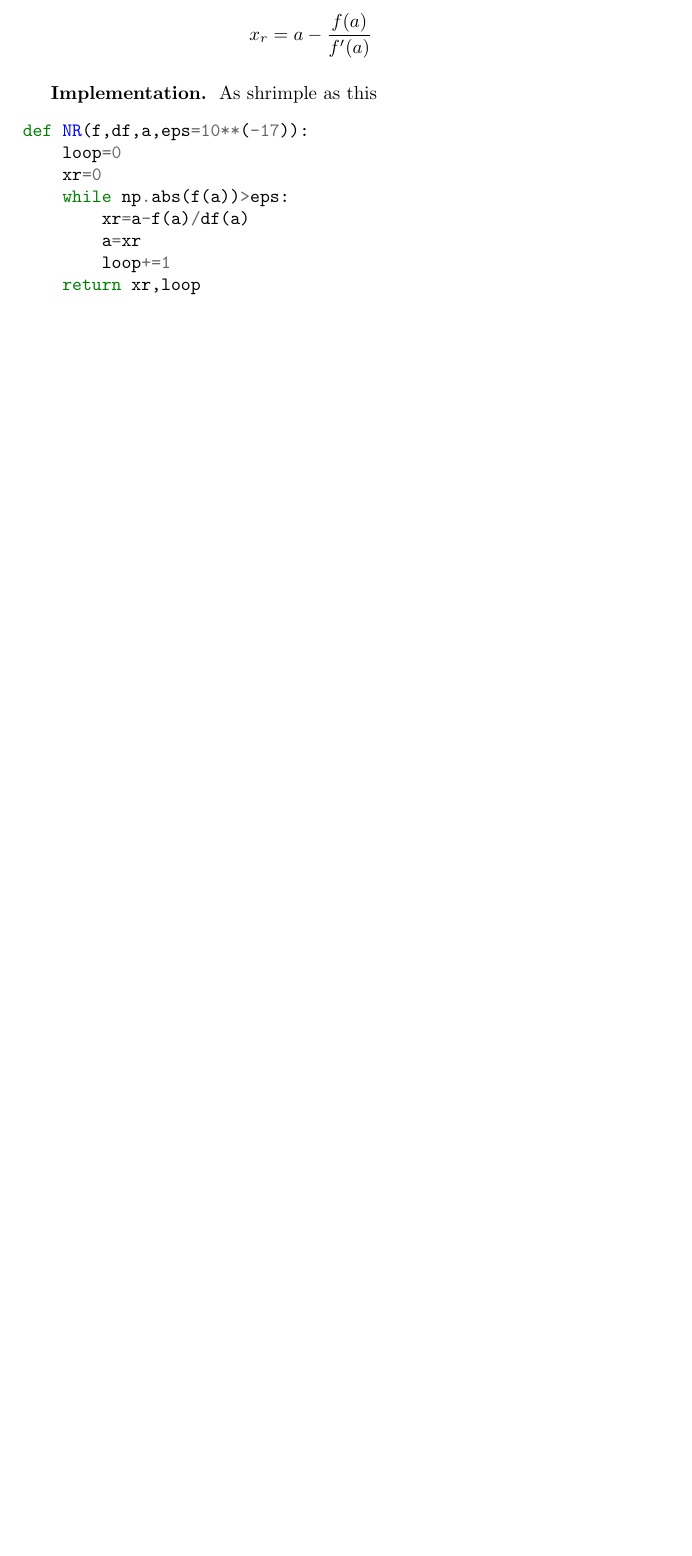
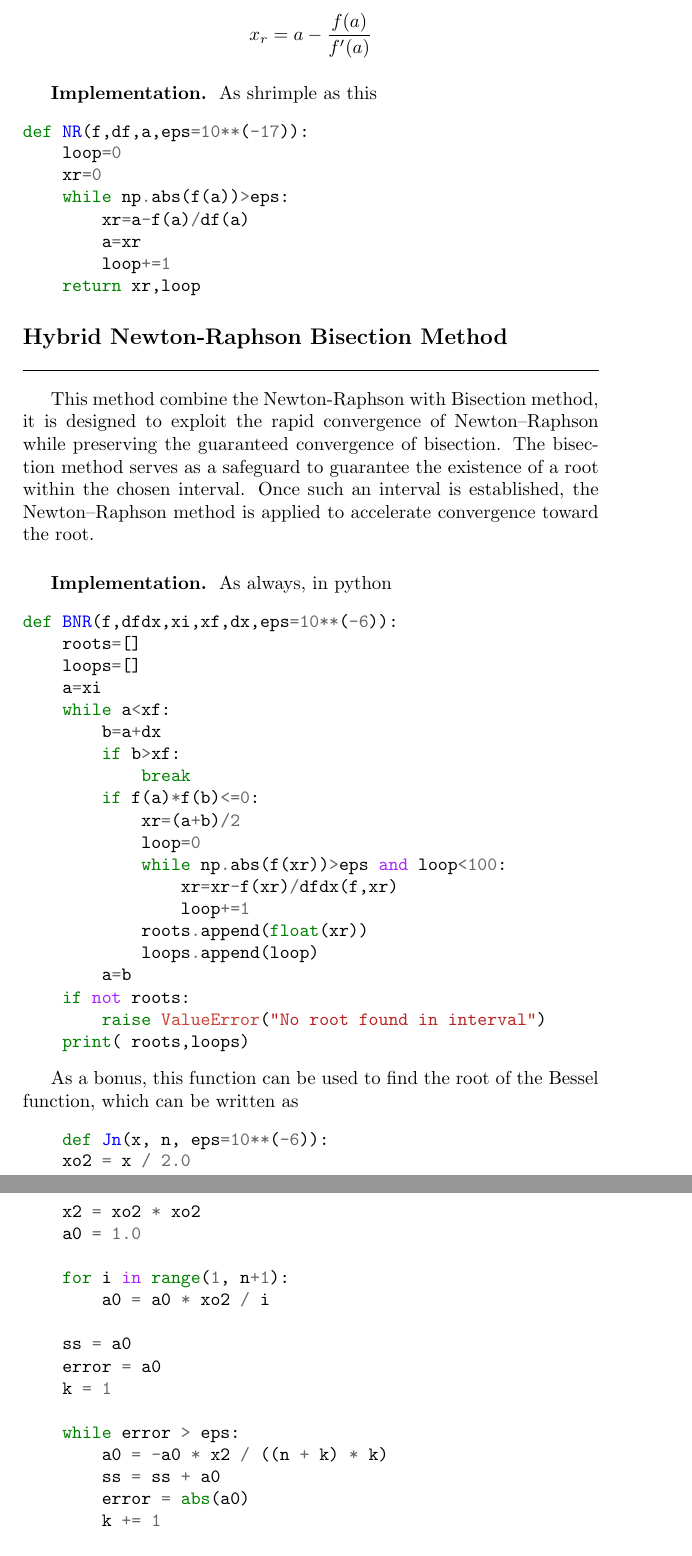
Before and after one commit to JohanesFaustus/PhysicalMathematics, a LaTeX thesis (Main.tex, which reads Chapter/ComputationalApproach/Root/root.tex): part of page 163 of 169 before the commit and two parts of pages 163 and 164 of 170 after it, the two joined at a grey line, cut so that both start at the same text, the shorter picture padded with empty space. Compiled offline with pdfLaTeX.

Commit message:
added nr hybrid method plus the bessec function application

```diff
--- a/Chapter/ComputationalApproach/Root/root.tex
+++ b/Chapter/ComputationalApproach/Root/root.tex
@@ -115,3 +116,55 @@ def NR(f,df,a,eps=10**(-17)):
         loop+=1
     return xr,loop
 \end{minted}
+
+\subsection{Hybrid Newton-Raphson Bisection Method}
+This method combine the Newton-Raphson with Bisection method, it is designed to exploit the rapid convergence of Newton–Raphson while preserving the guaranteed convergence of bisection.
+The bisection method serves as a safeguard to guarantee the existence of a root within the chosen interval.
+Once such an interval is established, the Newton–Raphson method is applied to accelerate convergence toward the root.
+
+\subsubsection*{Implementation.} As always, in python
+\begin{minted}{python}
+def BNR(f,dfdx,xi,xf,dx,eps=10**(-6)):
+    roots=[]
+    loops=[]
+    a=xi
+    while a<xf:
+        b=a+dx
+        if b>xf:
+            break
+        if f(a)*f(b)<=0:
+            xr=(a+b)/2
+            loop=0
+            while np.abs(f(xr))>eps and loop<100:
+                xr=xr-f(xr)/dfdx(f,xr)
+                loop+=1
+            roots.append(float(xr))
+            loops.append(loop)
+        a=b
+    if not roots:
+        raise ValueError("No root found in interval")
+    print( roots,loops)
+\end{minted}
+
+As a bonus, this function can be used to find the root of the Bessel function, which can be written as
+\begin{minted}[breaklines]{python}
+    def Jn(x, n, eps=10**(-6)):
+    xo2 = x / 2.0
+    x2 = xo2 * xo2
+    a0 = 1.0
+
+    for i in range(1, n+1):
+        a0 = a0 * xo2 / i
+
+    ss = a0
+    error = a0
+    k = 1
+
+    while error > eps:
+        a0 = -a0 * x2 / ((n + k) * k)
+        ss = ss + a0
+        error = abs(a0)
+        k += 1
+
+    return ss
+\end{minted}
```
Also changed, not shown: Chapter/ComputationalApproach/Root/root.tex (19 more changed lines).
